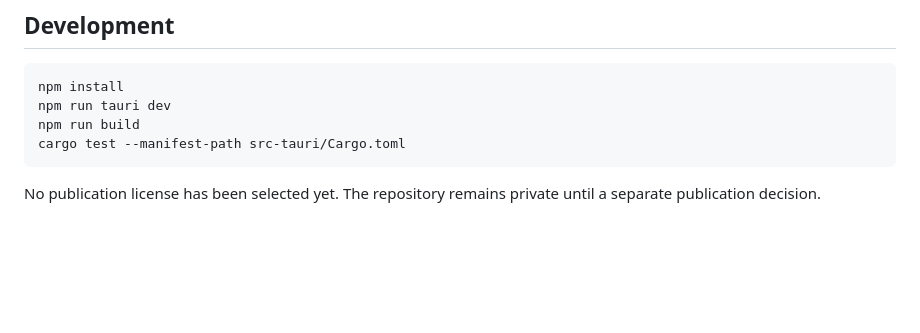
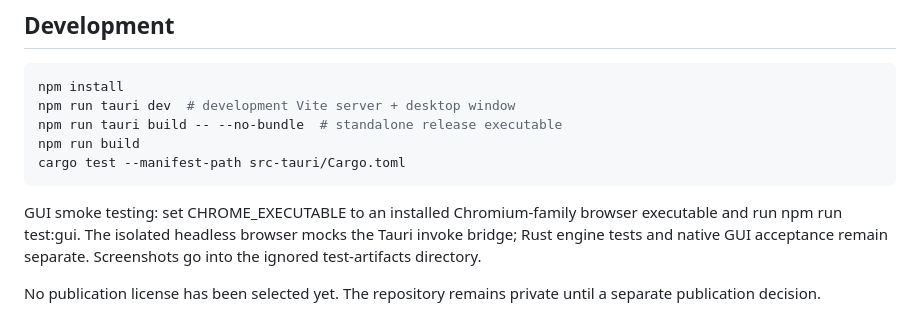
Before and after one commit to zevarix/cryptography-playground, a Markdown page: README.md, the part around the change. GitHub-like rendering; blank space fills up the shorter version.

Commit message:
Add GUI smoke acceptance and standalone build guidance

````diff
--- a/README.md
+++ b/README.md
@@ -17,9 +17,12 @@ Recipe 001 will use the Carnegie Mellon Pronouncing Dictionary, with the origina
 
 ```sh
 npm install
-npm run tauri dev
+npm run tauri dev  # development Vite server + desktop window
+npm run tauri build -- --no-bundle  # standalone release executable
 npm run build
 cargo test --manifest-path src-tauri/Cargo.toml
 ```
 
+GUI smoke testing: set CHROME_EXECUTABLE to an installed Chromium-family browser executable and run npm run test:gui. The isolated headless browser mocks the Tauri invoke bridge; Rust engine tests and native GUI acceptance remain separate. Screenshots go into the ignored test-artifacts directory.
+
 No publication license has been selected yet. The repository remains private until a separate publication decision.
````
Also changed, not shown: public/favicon.png (added), 5 other files.
